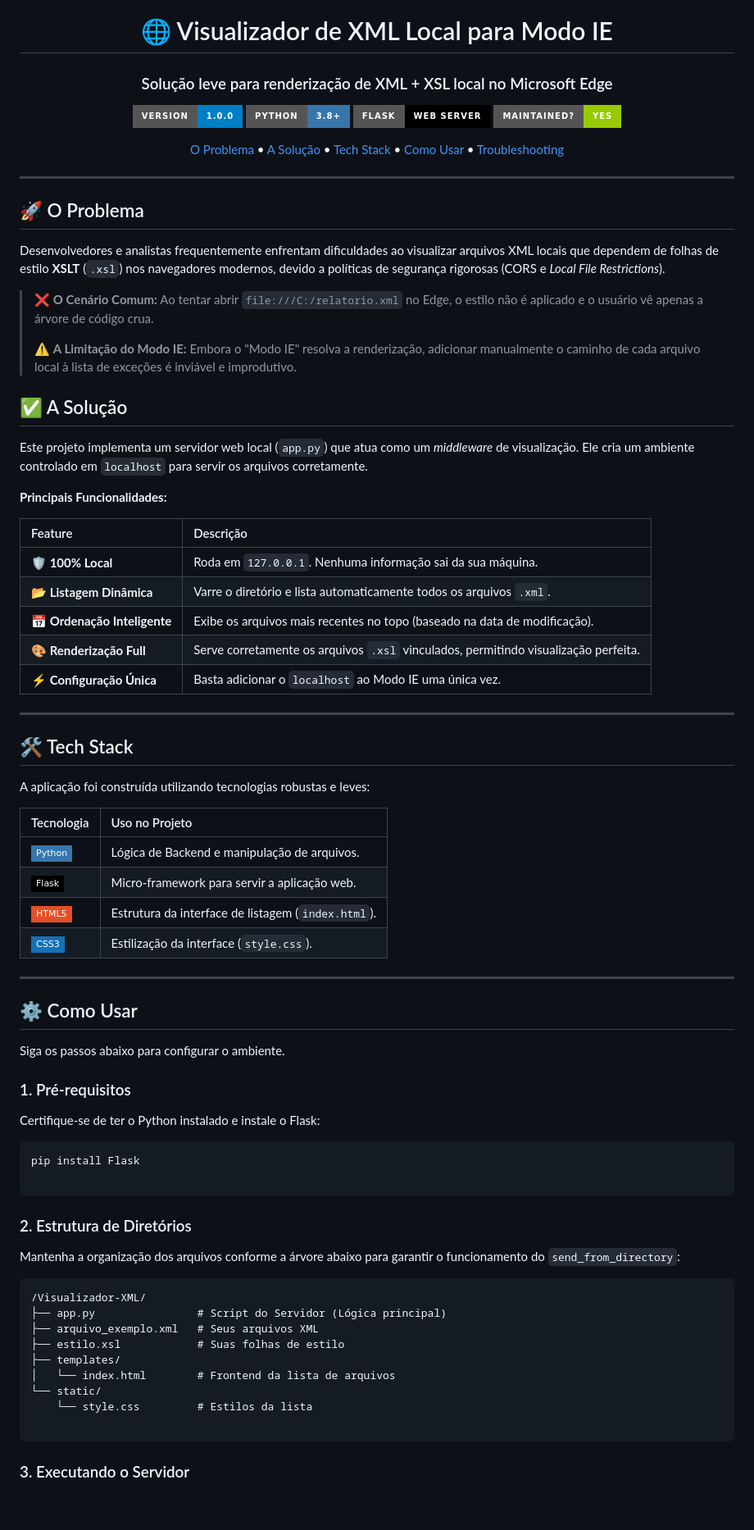
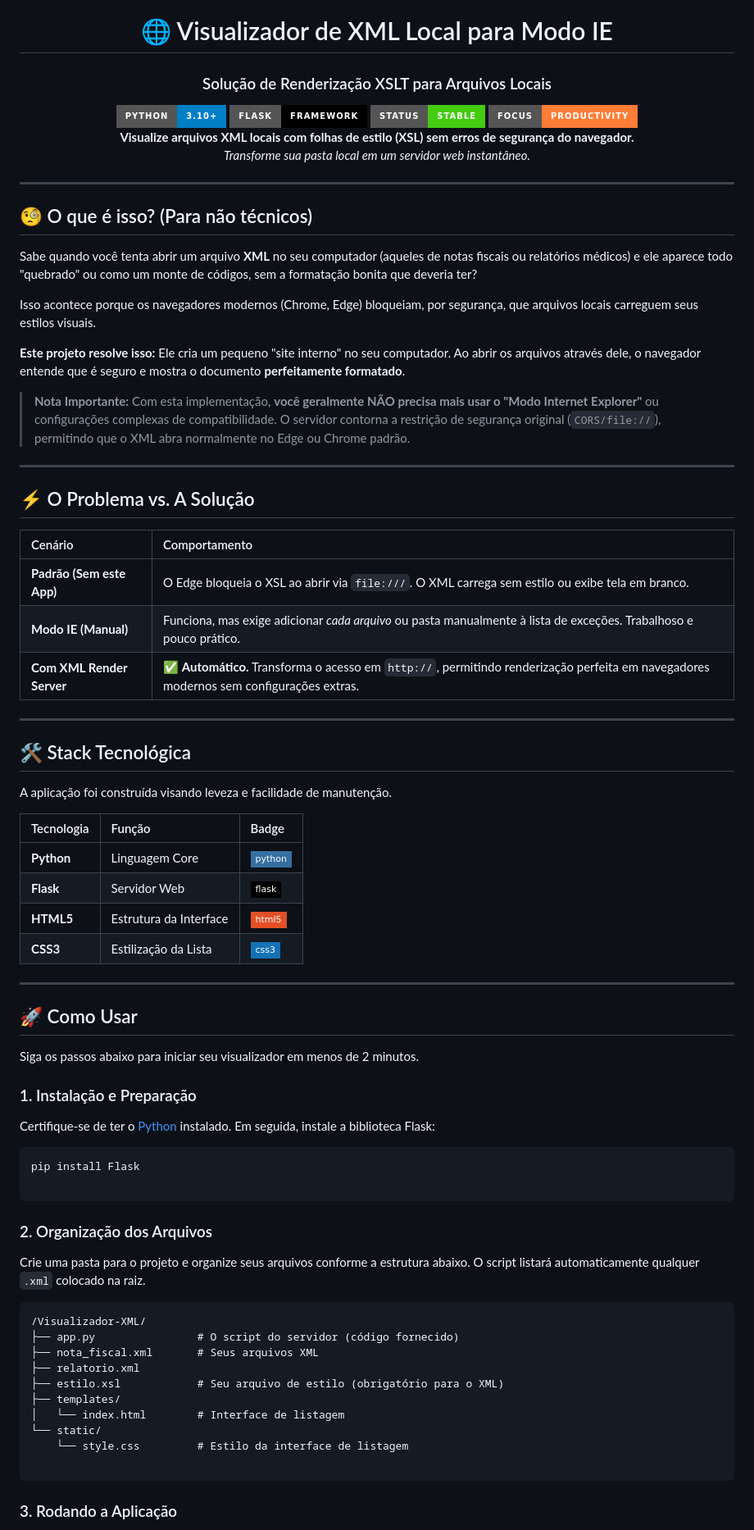
Before and after one commit to Nicker2/servidor-xml-ie-mode, a Markdown page: README.md, the part around one of its changes. Shown at 82% size. Rendered like a GitHub page; badges without logos; blank space fills up the shorter version.

````diff
--- a/README.md
+++ b/README.md
@@ -1,89 +1,87 @@
 <div align="center">
 
 # 🌐 Visualizador de XML Local para Modo IE
-### Solução leve para renderização de XML + XSL local no Microsoft Edge
+### Solução de Renderização XSLT para Arquivos Locais
 
-![Version](https://img.shields.io/badge/version-1.0.0-blue?style=for-the-badge&logo=none)
-![Python](https://img.shields.io/badge/Python-3.8%2B-3776AB?style=for-the-badge&logo=python&logoColor=white)
-![Flask](https://img.shields.io/badge/Flask-Web_Server-000000?style=for-the-badge&logo=flask&logoColor=white)
-![Maintenance](https://img.shields.io/badge/Maintained%3F-yes-green.svg?style=for-the-badge)
+<img src="https://img.shields.io/badge/Python-3.10%2B-blue?style=for-the-badge&logo=python&logoColor=white" alt="Python Version">
+<img src="https://img.shields.io/badge/Flask-Framework-black?style=for-the-badge&logo=flask&logoColor=white" alt="Flask">
+<img src="https://img.shields.io/badge/Status-Stable-success?style=for-the-badge" alt="Status">
+<img src="https://img.shields.io/badge/Focus-Productivity-orange?style=for-the-badge" alt="Focus">
+
+<br />
 
 <p align="center">
-  <a href="#-o-problema">O Problema</a> •
-  <a href="#-a-solução">A Solução</a> •
-  <a href="#-tech-stack">Tech Stack</a> •
-  <a href="#-como-usar">Como Usar</a> •
-  <a href="#-troubleshooting">Troubleshooting</a>
+  <b>Visualize arquivos XML locais com folhas de estilo (XSL) sem erros de segurança do navegador.</b><br>
+  <i>Transforme sua pasta local em um servidor web instantâneo.</i>
 </p>
 
 </div>
 
 ---
 
-## 🚀 O Problema
+## 🧐 O que é isso? (Para não técnicos)
+Sabe quando você tenta abrir um arquivo **XML** no seu computador (aqueles de notas fiscais ou relatórios médicos) e ele aparece todo "quebrado" ou como um monte de códigos, sem a formatação bonita que deveria ter?
 
-Desenvolvedores e analistas frequentemente enfrentam dificuldades ao visualizar arquivos XML locais que dependem de folhas de estilo **XSLT** (`.xsl`) nos navegadores modernos, devido a políticas de segurança rigorosas (CORS e *Local File Restrictions*).
+Isso acontece porque os navegadores modernos (Chrome, Edge) bloqueiam, por segurança, que arquivos locais carreguem seus estilos visuais.
 
-> ❌ **O Cenário Comum:** Ao tentar abrir `file:///C:/relatorio.xml` no Edge, o estilo não é aplicado e o usuário vê apenas a árvore de código crua.
->
-> ⚠️ **A Limitação do Modo IE:** Embora o "Modo IE" resolva a renderização, adicionar manualmente o caminho de cada arquivo local à lista de exceções é inviável e improdutivo.
+**Este projeto resolve isso:** Ele cria um pequeno "site interno" no seu computador. Ao abrir os arquivos através dele, o navegador entende que é seguro e mostra o documento **perfeitamente formatado**.
 
-## ✅ A Solução
-
-Este projeto implementa um servidor web local (`app.py`) que atua como um *middleware* de visualização. Ele cria um ambiente controlado em `localhost` para servir os arquivos corretamente.
-
-**Principais Funcionalidades:**
-
-| Feature | Descrição |
-| :--- | :--- |
-| **🛡️ 100% Local** | Roda em `127.0.0.1`. Nenhuma informação sai da sua máquina. |
-| **📂 Listagem Dinâmica** | Varre o diretório e lista automaticamente todos os arquivos `.xml`. |
-| **📅 Ordenação Inteligente** | Exibe os arquivos mais recentes no topo (baseado na data de modificação). |
-| **🎨 Renderização Full** | Serve corretamente os arquivos `.xsl` vinculados, permitindo visualização perfeita. |
-| **⚡ Configuração Única** | Basta adicionar o `localhost` ao Modo IE uma única vez. |
+> **Nota Importante:** Com esta implementação, **você geralmente NÃO precisa mais usar o "Modo Internet Explorer"** ou configurações complexas de compatibilidade. O servidor contorna a restrição de segurança original (`CORS/file://`), permitindo que o XML abra normalmente no Edge ou Chrome padrão.
 
 ---
 
-## 🛠 Tech Stack
+## ⚡ O Problema vs. A Solução
 
-A aplicação foi construída utilizando tecnologias robustas e leves:
-
-| Tecnologia | Uso no Projeto |
+| Cenário | Comportamento |
 | :--- | :--- |
-| <img src="https://img.shields.io/badge/Python-3776AB?style=flat-square&logo=python&logoColor=white" /> | Lógica de Backend e manipulação de arquivos. |
-| <img src="https://img.shields.io/badge/Flask-000000?style=flat-square&logo=flask&logoColor=white" /> | Micro-framework para servir a aplicação web. |
-| <img src="https://img.shields.io/badge/HTML5-E34F26?style=flat-square&logo=html5&logoColor=white" /> | Estrutura da interface de listagem (`index.html`). |
-| <img src="https://img.shields.io/badge/CSS3-1572B6?style=flat-square&logo=css3&logoColor=white" /> | Estilização da interface (`style.css`). |
+| **Padrão (Sem este App)** | O Edge bloqueia o XSL ao abrir via `file:///`. O XML carrega sem estilo ou exibe tela em branco. |
+| **Modo IE (Manual)** | Funciona, mas exige adicionar *cada arquivo* ou pasta manualmente à lista de exceções. Trabalhoso e pouco prático. |
+| **Com XML Render Server** | ✅ **Automático.** Transforma o acesso em `http://`, permitindo renderização perfeita em navegadores modernos sem configurações extras. |
 
 ---
 
-## ⚙️ Como Usar
+## 🛠️ Stack Tecnológica
 
-Siga os passos abaixo para configurar o ambiente.
+A aplicação foi construída visando leveza e facilidade de manutenção.
 
-### 1. Pré-requisitos
-Certifique-se de ter o Python instalado e instale o Flask:
+| Tecnologia | Função | Badge |
+| :--- | :--- | :--- |
+| **Python** | Linguagem Core | ![Python](https://img.shields.io/badge/python-3670A0?style=flat-square&logo=python&logoColor=white) |
+| **Flask** | Servidor Web | ![Flask](https://img.shields.io/badge/flask-%23000.svg?style=flat-square&logo=flask&logoColor=white) |
+| **HTML5** | Estrutura da Interface | ![HTML5](https://img.shields.io/badge/html5-%23E34F26.svg?style=flat-square&logo=html5&logoColor=white) |
+| **CSS3** | Estilização da Lista | ![CSS3](https://img.shields.io/badge/css3-%231572B6.svg?style=flat-square&logo=css3&logoColor=white) |
+
+---
+
+## 🚀 Como Usar
+
+Siga os passos abaixo para iniciar seu visualizador em menos de 2 minutos.
+
+### 1. Instalação e Preparação
+
+Certifique-se de ter o [Python](https://www.python.org/) instalado. Em seguida, instale a biblioteca Flask:
 
 ```bash
 pip install Flask
 
 ```
 
-### 2. Estrutura de Diretórios
+### 2. Organização dos Arquivos
 
-Mantenha a organização dos arquivos conforme a árvore abaixo para garantir o funcionamento do `send_from_directory`:
+Crie uma pasta para o projeto e organize seus arquivos conforme a estrutura abaixo. O script listará automaticamente qualquer `.xml` colocado na raiz.
 
 ```text
 /Visualizador-XML/
-├── app.py                # Script do Servidor (Lógica principal)
-├── arquivo_exemplo.xml   # Seus arquivos XML
-├── estilo.xsl            # Suas folhas de estilo
+├── app.py                # O script do servidor (código fornecido)
+├── nota_fiscal.xml       # Seus arquivos XML
+├── relatorio.xml
+├── estilo.xsl            # Seu arquivo de estilo (obrigatório para o XML)
 ├── templates/
-│   └── index.html        # Frontend da lista de arquivos
+│   └── index.html        # Interface de listagem
 └── static/
-    └── style.css         # Estilos da lista
+    └── style.css         # Estilo da interface de listagem
 
 ```
 
-### 3. Executando o Servidor
+### 3. Rodando a Aplicação
 
````
Also changed, not shown: other parts of README.md (+47 -51 lines).
